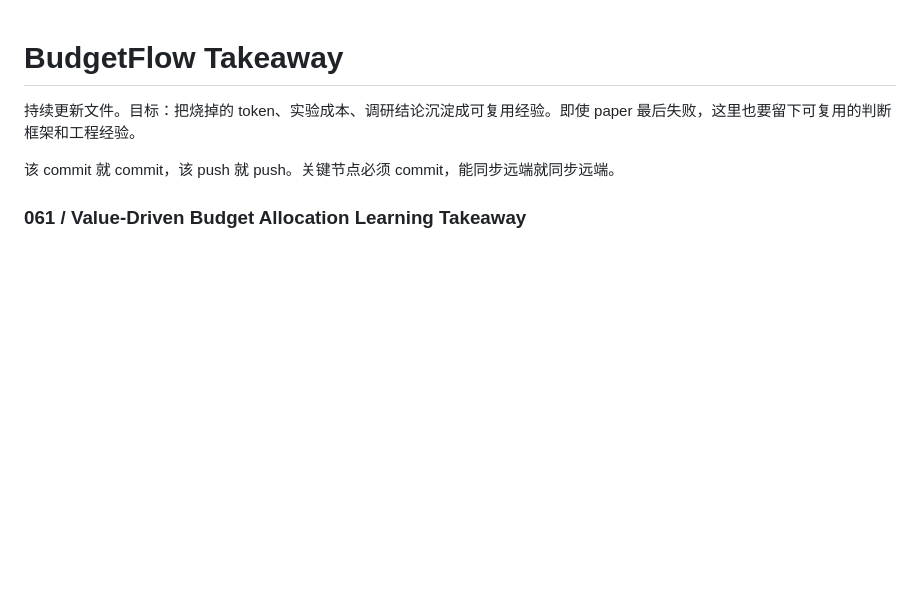
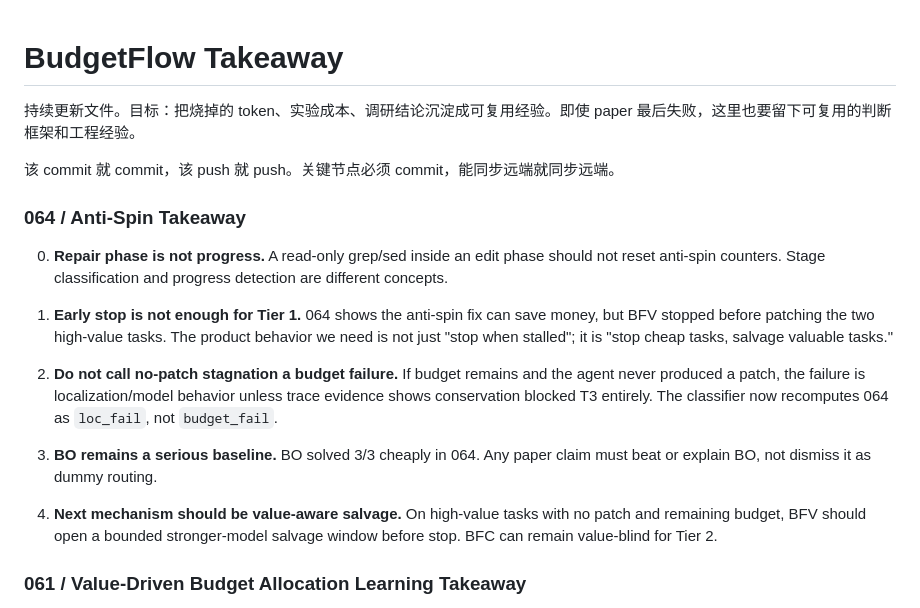
Before and after one commit to EnzoDing-rgb/AgentOS, a Markdown page: paper1/docs/takeaway.md, the part around the change. GitHub-like rendering; blank space fills up the shorter version.

```diff
--- a/paper1/docs/takeaway.md
+++ b/paper1/docs/takeaway.md
@@ -3,6 +3,18 @@
 持续更新文件。目标：把烧掉的 token、实验成本、调研结论沉淀成可复用经验。即使 paper 最后失败，这里也要留下可复用的判断框架和工程经验。
 
 该 commit 就 commit，该 push 就 push。关键节点必须 commit，能同步远端就同步远端。
+
+### 064 / Anti-Spin Takeaway
+
+0. **Repair phase is not progress.** A read-only grep/sed inside an edit phase should not reset anti-spin counters. Stage classification and progress detection are different concepts.
+
+1. **Early stop is not enough for Tier 1.** 064 shows the anti-spin fix can save money, but BFV stopped before patching the two high-value tasks. The product behavior we need is not just "stop when stalled"; it is "stop cheap tasks, salvage valuable tasks."
+
+2. **Do not call no-patch stagnation a budget failure.** If budget remains and the agent never produced a patch, the failure is localization/model behavior unless trace evidence shows conservation blocked T3 entirely. The classifier now recomputes 064 as `loc_fail`, not `budget_fail`.
+
+3. **BO remains a serious baseline.** BO solved 3/3 cheaply in 064. Any paper claim must beat or explain BO, not dismiss it as dummy routing.
+
+4. **Next mechanism should be value-aware salvage.** On high-value tasks with no patch and remaining budget, BFV should open a bounded stronger-model salvage window before stop. BFC can remain value-blind for Tier 2.
 
 ### 061 / Value-Driven Budget Allocation Learning Takeaway
 
```
Also changed, not shown: paper1/docs/progress.md (+9 -0 lines), 1 other file.
